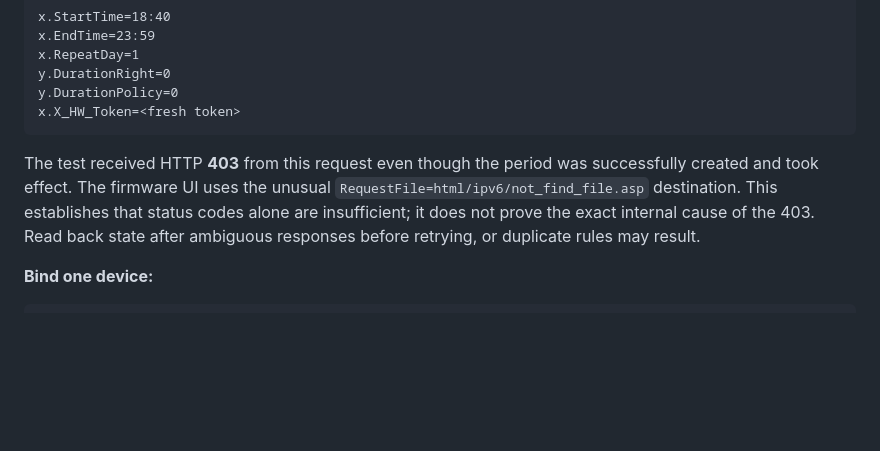
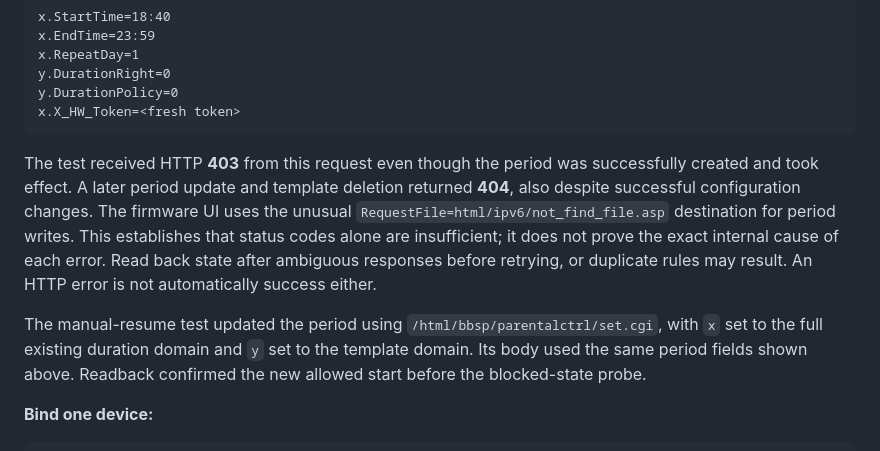
Before and after one commit to m-sabooh/netpause, a Markdown page: docs/router-feasibility.md, the part around one of its changes. GitHub-like rendering; blank space fills up the shorter version.

````diff
--- a/docs/router-feasibility.md
+++ b/docs/router-feasibility.md
@@ -167,7 +184,9 @@ y.DurationPolicy=0
 x.X_HW_Token=<fresh token>
 ```
 
-The test received HTTP **403** from this request even though the period was successfully created and took effect. The firmware UI uses the unusual `RequestFile=html/ipv6/not_find_file.asp` destination. This establishes that status codes alone are insufficient; it does not prove the exact internal cause of the 403. Read back state after ambiguous responses before retrying, or duplicate rules may result.
+The test received HTTP **403** from this request even though the period was successfully created and took effect. A later period update and template deletion returned **404**, also despite successful configuration changes. The firmware UI uses the unusual `RequestFile=html/ipv6/not_find_file.asp` destination for period writes. This establishes that status codes alone are insufficient; it does not prove the exact internal cause of each error. Read back state after ambiguous responses before retrying, or duplicate rules may result. An HTTP error is not automatically success either.
+
+The manual-resume test updated the period using `/html/bbsp/parentalctrl/set.cgi`, with `x` set to the full existing duration domain and `y` set to the template domain. Its body used the same period fields shown above. Readback confirmed the new allowed start before the blocked-state probe.
 
 **Bind one device:**
 
````
Also changed, not shown: other parts of docs/router-feasibility.md (+31 -2 lines).
